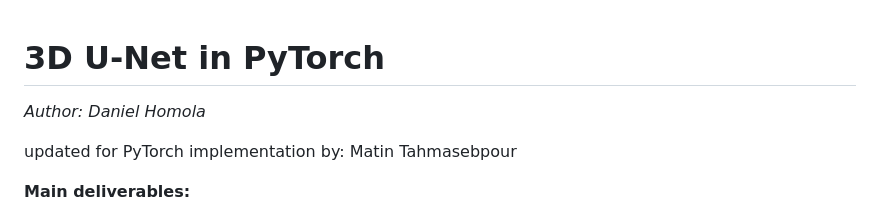
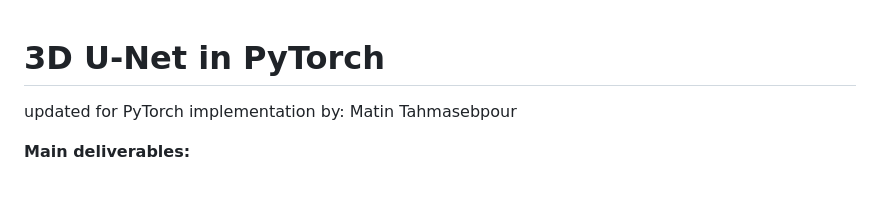
Before and after one commit to Matin9THP/Comp-400, a Markdown page: README.md, the part around the change. Drawn GitHub-style; blank space fills up the shorter version.

```diff
--- a/README.md
+++ b/README.md
@@ -1,6 +1,4 @@
 # 3D U-Net in PyTorch
-
-*Author: Daniel Homola*
 
 updated for PyTorch implementation by: Matin Tahmasebpour
 
```
